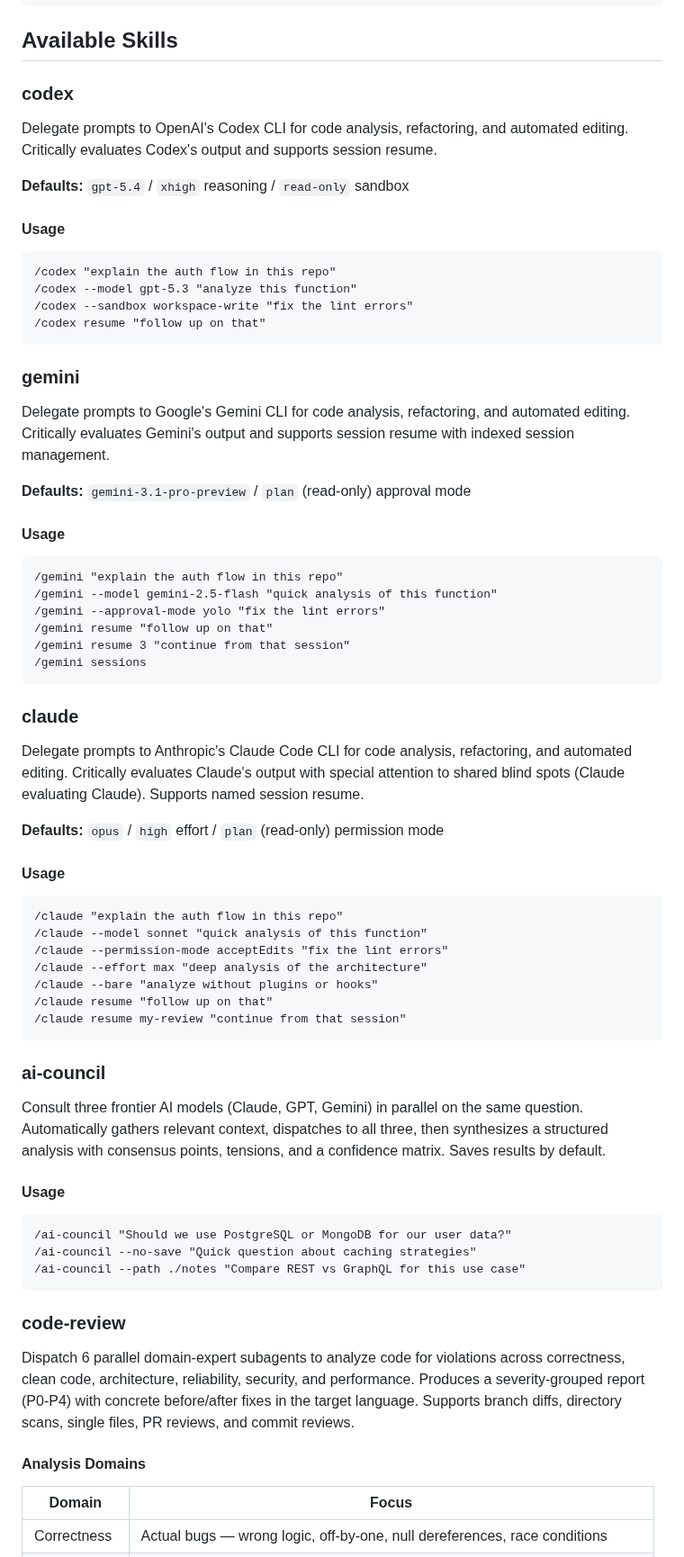
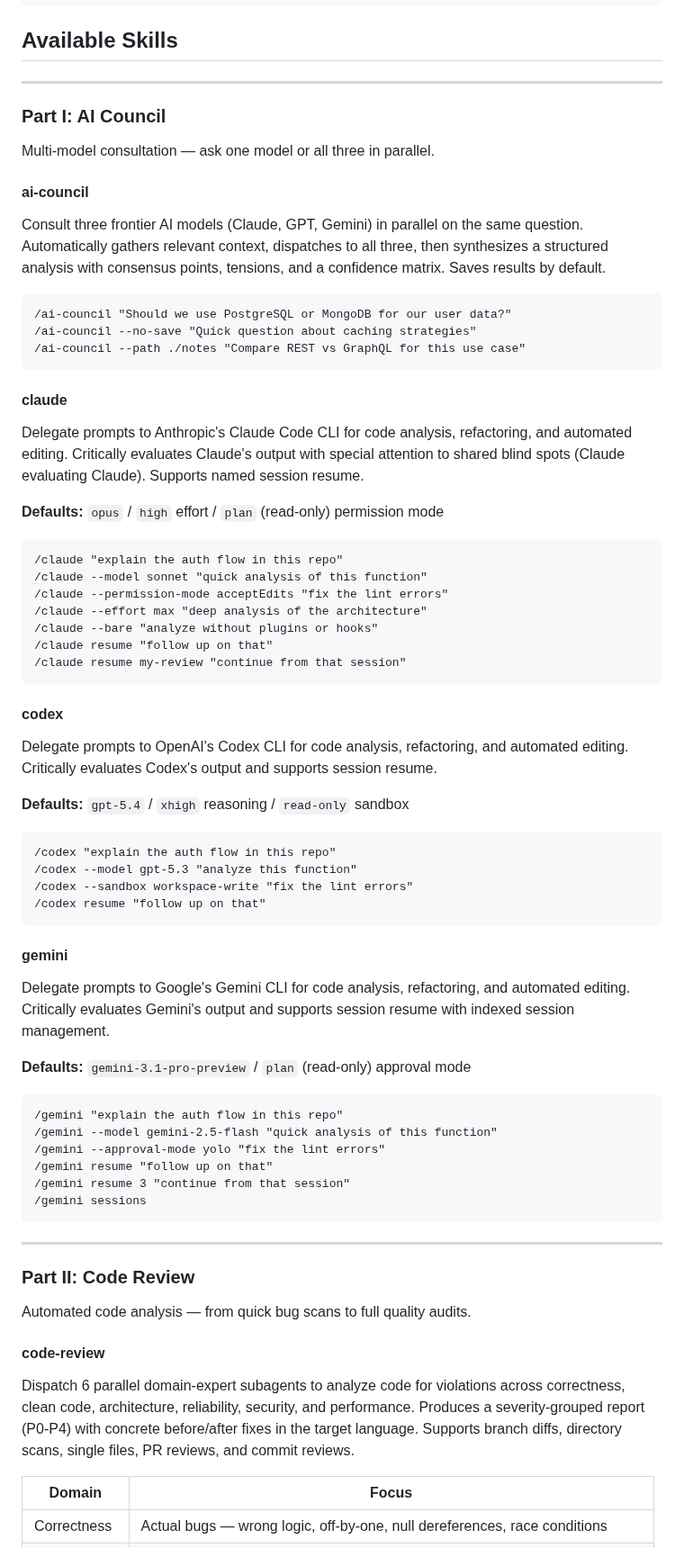
Before and after one commit to joesys/joesys-skills, a Markdown page: README.md, the part around one of its changes. Shown at 90% size. Rendered like a GitHub page.

````diff
--- a/README.md
+++ b/README.md
@@ -11,45 +11,27 @@ Custom Claude Code skills and plugins.
 
 ## Available Skills
 
-### codex
+---
 
-Delegate prompts to OpenAI's Codex CLI for code analysis, refactoring, and automated editing. Critically evaluates Codex's output and supports session resume.
+### Part I: AI Council
 
-**Defaults:** `gpt-5.4` / `xhigh` reasoning / `read-only` sandbox
+Multi-model consultation — ask one model or all three in parallel.
 
-#### Usage
+#### ai-council
+
+Consult three frontier AI models (Claude, GPT, Gemini) in parallel on the same question. Automatically gathers relevant context, dispatches to all three, then synthesizes a structured analysis with consensus points, tensions, and a confidence matrix. Saves results by default.
 
 ```
-/codex "explain the auth flow in this repo"
-/codex --model gpt-5.3 "analyze this function"
-/codex --sandbox workspace-write "fix the lint errors"
-/codex resume "follow up on that"
+/ai-council "Should we use PostgreSQL or MongoDB for our user data?"
+/ai-council --no-save "Quick question about caching strategies"
+/ai-council --path ./notes "Compare REST vs GraphQL for this use case"
 ```
 
-### gemini
-
-Delegate prompts to Google's Gemini CLI for code analysis, refactoring, and automated editing. Critically evaluates Gemini's output and supports session resume with indexed session management.
-
-**Defaults:** `gemini-3.1-pro-preview` / `plan` (read-only) approval mode
-
-#### Usage
-
-```
-/gemini "explain the auth flow in this repo"
-/gemini --model gemini-2.5-flash "quick analysis of this function"
-/gemini --approval-mode yolo "fix the lint errors"
-/gemini resume "follow up on that"
-/gemini resume 3 "continue from that session"
-/gemini sessions
-```
-
-### claude
+#### claude
 
 Delegate prompts to Anthropic's Claude Code CLI for code analysis, refactoring, and automated editing. Critically evaluates Claude's output with special attention to shared blind spots (Claude evaluating Claude). Supports named session resume.
 
 **Defaults:** `opus` / `high` effort / `plan` (read-only) permission mode
-
-#### Usage
 
 ```
 /claude "explain the auth flow in this repo"
@@ -61,23 +43,43 @@ Delegate prompts to Anthropic's Claude Code CLI for code analysis, refactoring,
 /claude resume my-review "continue from that session"
 ```
 
-### ai-council
+#### codex
 
-Consult three frontier AI models (Claude, GPT, Gemini) in parallel on the same question. Automatically gathers relevant context, dispatches to all three, then synthesizes a structured analysis with consensus points, tensions, and a confidence matrix. Saves results by default.
+Delegate prompts to OpenAI's Codex CLI for code analysis, refactoring, and automated editing. Critically evaluates Codex's output and supports session resume.
 
-#### Usage
+**Defaults:** `gpt-5.4` / `xhigh` reasoning / `read-only` sandbox
 
 ```
-/ai-council "Should we use PostgreSQL or MongoDB for our user data?"
-/ai-council --no-save "Quick question about caching strategies"
-/ai-council --path ./notes "Compare REST vs GraphQL for this use case"
+/codex "explain the auth flow in this repo"
+/codex --model gpt-5.3 "analyze this function"
+/codex --sandbox workspace-write "fix the lint errors"
+/codex resume "follow up on that"
 ```
 
-### code-review
+#### gemini
+
+Delegate prompts to Google's Gemini CLI for code analysis, refactoring, and automated editing. Critically evaluates Gemini's output and supports session resume with indexed session management.
+
+**Defaults:** `gemini-3.1-pro-preview` / `plan` (read-only) approval mode
+
+```
+/gemini "explain the auth flow in this repo"
+/gemini --model gemini-2.5-flash "quick analysis of this function"
+/gemini --approval-mode yolo "fix the lint errors"
+/gemini resume "follow up on that"
+/gemini resume 3 "continue from that session"
+/gemini sessions
+```
+
+---
+
+### Part II: Code Review
+
+Automated code analysis — from quick bug scans to full quality audits.
+
+#### code-review
 
 Dispatch 6 parallel domain-expert subagents to analyze code for violations across correctness, clean code, architecture, reliability, security, and performance. Produces a severity-grouped report (P0-P4) with concrete before/after fixes in the target language. Supports branch diffs, directory scans, single files, PR reviews, and commit reviews.
-
-#### Analysis Domains
 
 | Domain | Focus |
 |---|---|
````
Also changed, not shown: other parts of README.md (+60 -55 lines).
